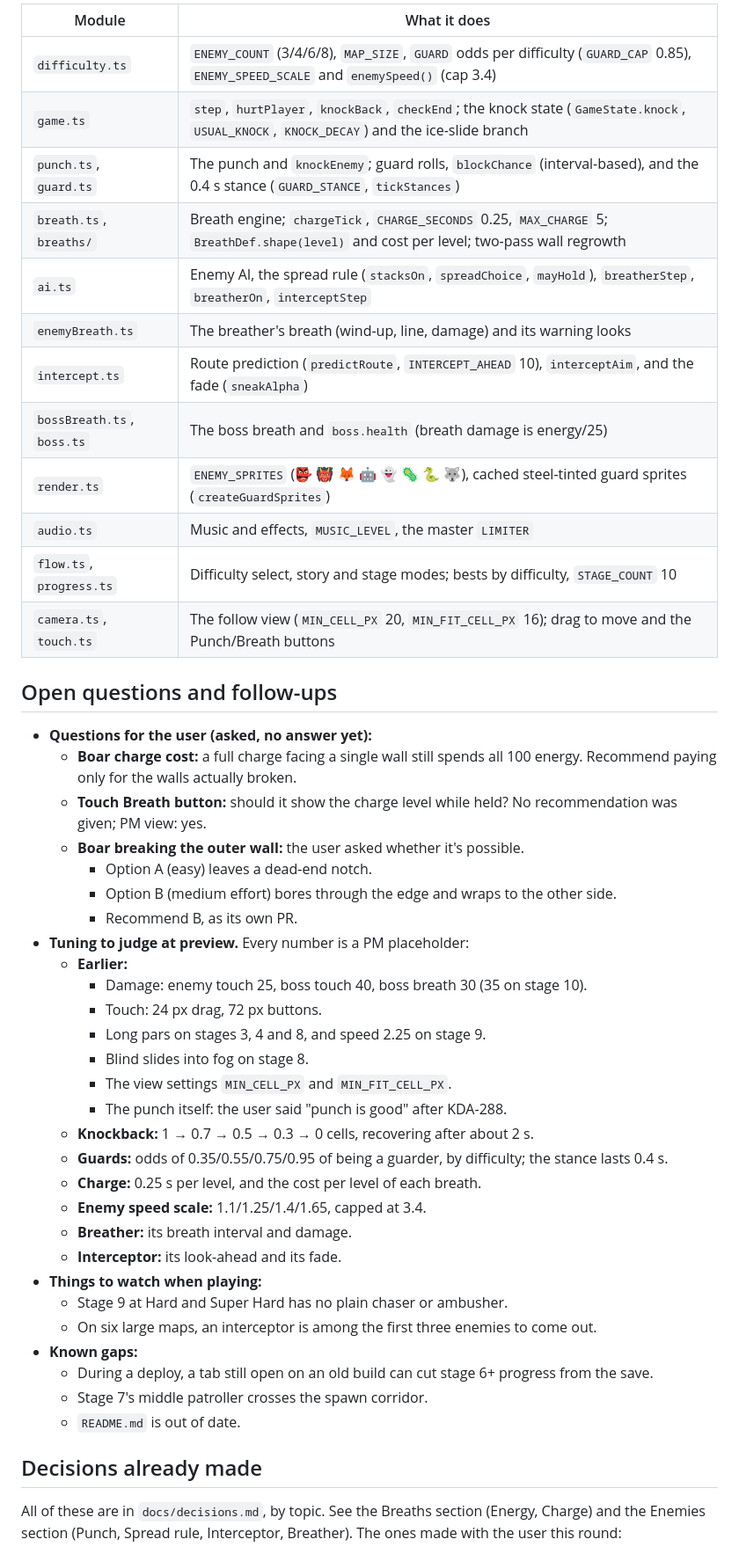
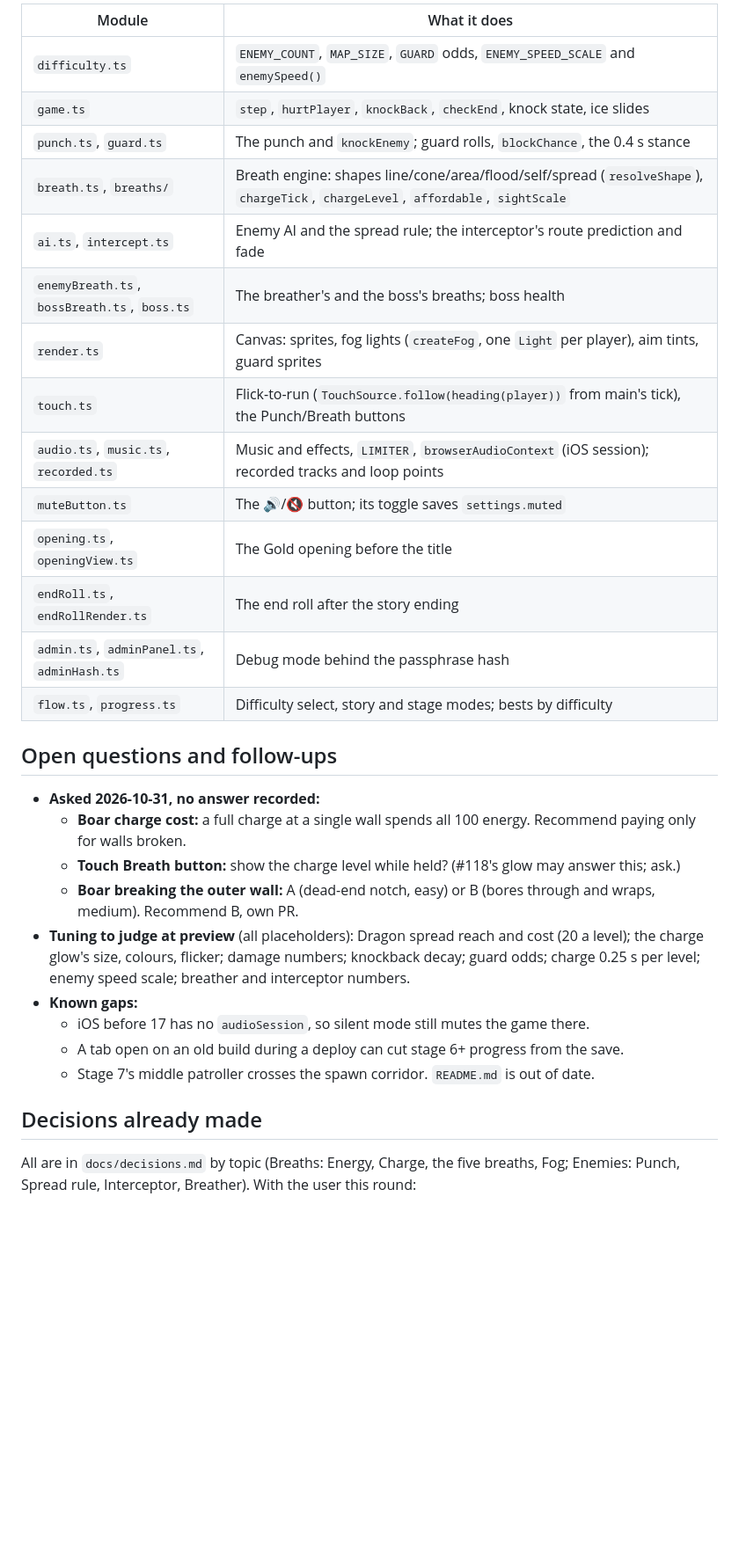
Before and after one commit to kdaisho/dot-eater, a Markdown page: docs/handover.md, the part around one of its changes. Shown at 88% size. Rendered like a GitHub page; blank space fills up the shorter version.

Commit message:
Update the handover after the touch, Dragon and fog round
Also note in CLAUDE.md where the admin passphrase lives.

Co-Authored-By: Claude Opus 5.5 <noreply@anthropic.com>

```diff
--- a/docs/handover.md
+++ b/docs/handover.md
@@ -41,51 +31,34 @@ The older modules are listed in `CLAUDE.md`. These are the ones the last two rou
 
-| Module                     | What it does                                                                                                                              |
-| -------------------------- | ----------------------------------------------------------------------------------------------------------------------------------------- |
-| `difficulty.ts`            | `ENEMY_COUNT` (3/4/6/8), `MAP_SIZE`, `GUARD` odds per difficulty (`GUARD_CAP` 0.85), `ENEMY_SPEED_SCALE` and `enemySpeed()` (cap 3.4)     |
-| `game.ts`                  | `step`, `hurtPlayer`, `knockBack`, `checkEnd`; the knock state (`GameState.knock`, `USUAL_KNOCK`, `KNOCK_DECAY`) and the ice-slide branch |
-| `punch.ts`, `guard.ts`     | The punch and `knockEnemy`; guard rolls, `blockChance` (interval-based), and the 0.4 s stance (`GUARD_STANCE`, `tickStances`)             |
-| `breath.ts`, `breaths/`    | Breath engine; `chargeTick`, `CHARGE_SECONDS` 0.25, `MAX_CHARGE` 5; `BreathDef.shape(level)` and cost per level; two-pass wall regrowth   |
-| `ai.ts`                    | Enemy AI, the spread rule (`stacksOn`, `spreadChoice`, `mayHold`), `breatherStep`, `breatherOn`, `interceptStep`                          |
-| `enemyBreath.ts`           | The breather's breath (wind-up, line, damage) and its warning looks                                                                       |
-| `intercept.ts`             | Route prediction (`predictRoute`, `INTERCEPT_AHEAD` 10), `interceptAim`, and the fade (`sneakAlpha`)                                      |
-| `bossBreath.ts`, `boss.ts` | The boss breath and `boss.health` (breath damage is energy/25)                                                                            |
-| `render.ts`                | `ENEMY_SPRITES` (👺 👹 🦊 🤖 👻 🦠 🐍 🐺), cached steel-tinted guard sprites (`createGuardSprites`)                                       |
-| `audio.ts`                 | Music and effects, `MUSIC_LEVEL`, the master `LIMITER`                                                                                    |
-| `flow.ts`, `progress.ts`   | Difficulty select, story and stage modes; bests by difficulty, `STAGE_COUNT` 10                                                           |
-| `camera.ts`, `touch.ts`    | The follow view (`MIN_CELL_PX` 20, `MIN_FIT_CELL_PX` 16); drag to move and the Punch/Breath buttons                                       |
+| Module                                       | What it does                                                                                                                     |
+| -------------------------------------------- | -------------------------------------------------------------------------------------------------------------------------------- |
+| `difficulty.ts`                              | `ENEMY_COUNT`, `MAP_SIZE`, `GUARD` odds, `ENEMY_SPEED_SCALE` and `enemySpeed()`                                                  |
+| `game.ts`                                    | `step`, `hurtPlayer`, `knockBack`, `checkEnd`, knock state, ice slides                                                           |
+| `punch.ts`, `guard.ts`                       | The punch and `knockEnemy`; guard rolls, `blockChance`, the 0.4 s stance                                                         |
+| `breath.ts`, `breaths/`                      | Breath engine: shapes line/cone/area/flood/self/spread (`resolveShape`), `chargeTick`, `chargeLevel`, `affordable`, `sightScale` |
+| `ai.ts`, `intercept.ts`                      | Enemy AI and the spread rule; the interceptor's route prediction and fade                                                        |
+| `enemyBreath.ts`, `bossBreath.ts`, `boss.ts` | The breather's and the boss's breaths; boss health                                                                               |
+| `render.ts`                                  | Canvas: sprites, fog lights (`createFog`, one `Light` per player), aim tints, guard sprites                                      |
+| `touch.ts`                                   | Flick-to-run (`TouchSource.follow(heading(player))` from main's tick), the Punch/Breath buttons                                  |
+| `audio.ts`, `music.ts`, `recorded.ts`        | Music and effects, `LIMITER`, `browserAudioContext` (iOS session); recorded tracks and loop points                               |
+| `muteButton.ts`                              | The 🔊/🔇 button; its toggle saves `settings.muted`                                                                              |
+| `opening.ts`, `openingView.ts`               | The Gold opening before the title                                                                                                |
+| `endRoll.ts`, `endRollRender.ts`             | The end roll after the story ending                                                                                              |
+| `admin.ts`, `adminPanel.ts`, `adminHash.ts`  | Debug mode behind the passphrase hash                                                                                            |
+| `flow.ts`, `progress.ts`                     | Difficulty select, story and stage modes; bests by difficulty                                                                    |
 
 ## Open questions and follow-ups
 
-- **Questions for the user (asked, no answer yet):**
-    - **Boar charge cost:** a full charge facing a single wall still spends all 100 energy. Recommend paying only for the walls actually broken.
-    - **Touch Breath button:** should it show the charge level while held? No recommendation was given; PM view: yes.
-    - **Boar breaking the outer wall:** the user asked whether it's possible.
-        - Option A (easy) leaves a dead-end notch.
-        - Option B (medium effort) bores through the edge and wraps to the other side.
-        - Recommend B, as its own PR.
-- **Tuning to judge at preview.** Every number is a PM placeholder:
-    - **Earlier:**
-        - Damage: enemy touch 25, boss touch 40, boss breath 30 (35 on stage 10).
-        - Touch: 24 px drag, 72 px buttons.
-        - Long pars on stages 3, 4 and 8, and speed 2.25 on stage 9.
-        - Blind slides into fog on stage 8.
-        - The view settings `MIN_CELL_PX` and `MIN_FIT_CELL_PX`.
-        - The punch itself: the user said "punch is good" after KDA-288.
-    - **Knockback:** 1 → 0.7 → 0.5 → 0.3 → 0 cells, recovering after about 2 s.
-    - **Guards:** odds of 0.35/0.55/0.75/0.95 of being a guarder, by difficulty; the stance lasts 0.4 s.
-    - **Charge:** 0.25 s per level, and the cost per level of each breath.
-    - **Enemy speed scale:** 1.1/1.25/1.4/1.65, capped at 3.4.
-    - **Breather:** its breath interval and damage.
-    - **Interceptor:** its look-ahead and its fade.
-- **Things to watch when playing:**
-    - Stage 9 at Hard and Super Hard has no plain chaser or ambusher.
-    - On six large maps, an interceptor is among the first three enemies to come out.
+- **Asked 2026-10-31, no answer recorded:**
+    - **Boar charge cost:** a full charge at a single wall spends all 100 energy. Recommend paying only for walls broken.
+    - **Touch Breath button:** show the charge level while held? (#118's glow may answer this; ask.)
+    - **Boar breaking the outer wall:** A (dead-end notch, easy) or B (bores through and wraps, medium). Recommend B, own PR.
+- **Tuning to judge at preview** (all placeholders): Dragon spread reach and cost (20 a level); the charge glow's size, colours, flicker; damage numbers; knockback decay; guard odds; charge 0.25 s per level; enemy speed scale; breather and interceptor numbers.
 - **Known gaps:**
-    - During a deploy, a tab still open on an old build can cut stage 6+ progress from the save.
-    - Stage 7's middle patroller crosses the spawn corridor.
-    - `README.md` is out of date.
+    - iOS before 17 has no `audioSession`, so silent mode still mutes the game there.
+    - A tab open on an old build during a deploy can cut stage 6+ progress from the save.
+    - Stage 7's middle patroller crosses the spawn corridor. `README.md` is out of date.
 
 ## Decisions already made
 
-All of these are in `docs/decisions.md`, by topic. See the Breaths section (Energy, Charge) and the Enemies section (Punch, Spread rule, Interceptor, Breather). The ones made with the user this round:
+All are in `docs/decisions.md` by topic (Breaths: Energy, Charge, the five breaths, Fog; Enemies: Punch, Spread rule, Interceptor, Breather). With the user this round:
 
```
Also changed, not shown: other parts of docs/handover.md (+33 -76 lines), CLAUDE.md (+2 -0 lines).
